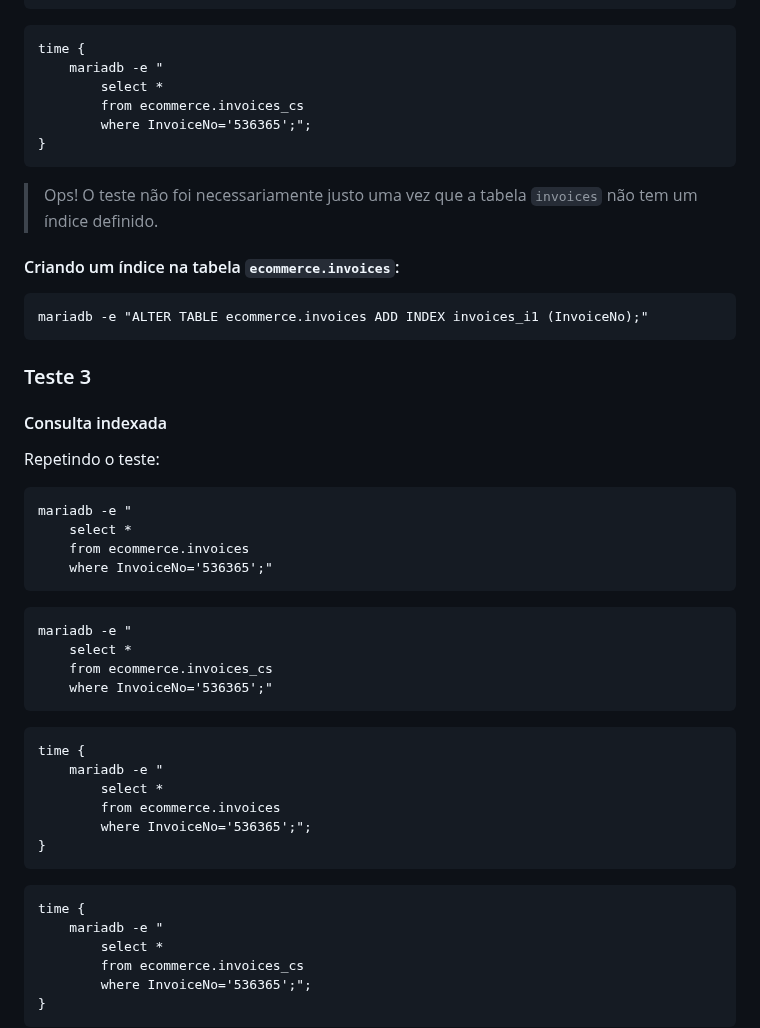
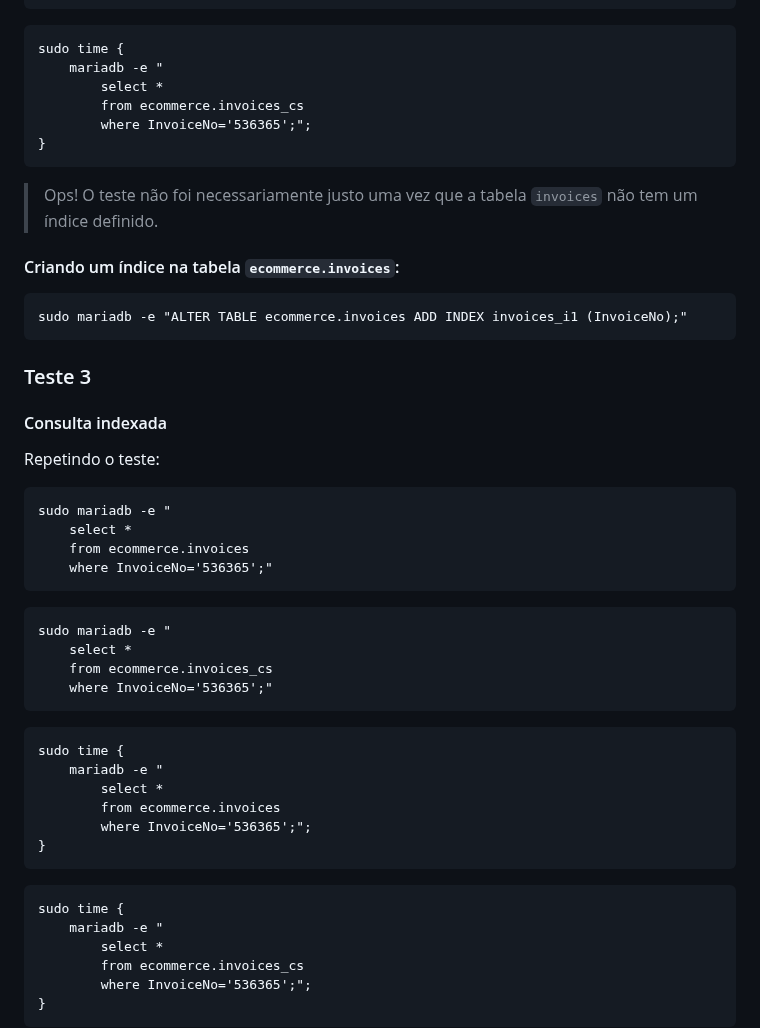
Before and after one commit to infobarbosa/mariadb-aws, a Markdown page: 02-Performance-Comparison/README.md, the part around one of its changes. Rendered like a GitHub page.

````diff
--- a/02-Performance-Comparison/README.md
+++ b/02-Performance-Comparison/README.md
@@ -180,7 +181,7 @@ time {
 ```
 
 ```
-time {
+sudo time {
     mariadb -e "
         select *
         from ecommerce.invoices_cs
@@ -192,7 +193,7 @@ time {
 
 #### Criando um índice na tabela `ecommerce.invoices`:
 ```
-mariadb -e "ALTER TABLE ecommerce.invoices ADD INDEX invoices_i1 (InvoiceNo);"
+sudo mariadb -e "ALTER TABLE ecommerce.invoices ADD INDEX invoices_i1 (InvoiceNo);"
 ```
 
 ### Teste 3
@@ -200,21 +201,21 @@ mariadb -e "ALTER TABLE ecommerce.invoices ADD INDEX invoices_i1 (InvoiceNo);"
 #### Consulta indexada
 Repetindo o teste:
 ```
-mariadb -e "
+sudo mariadb -e "
     select *
     from ecommerce.invoices
     where InvoiceNo='536365';"
 ```
 
 ```
-mariadb -e "
+sudo mariadb -e "
     select *
     from ecommerce.invoices_cs
     where InvoiceNo='536365';"
 ```
 
 ```
-time {
+sudo time {
     mariadb -e "
         select *
         from ecommerce.invoices
@@ -223,7 +224,7 @@ time {
 ```
 
 ```
-time {
+sudo time {
     mariadb -e "
         select *
         from ecommerce.invoices_cs
````
Also changed, not shown: other parts of 02-Performance-Comparison/README.md (+19 -18 lines).
